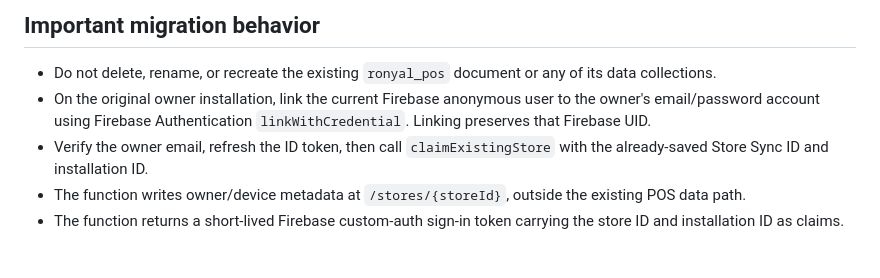
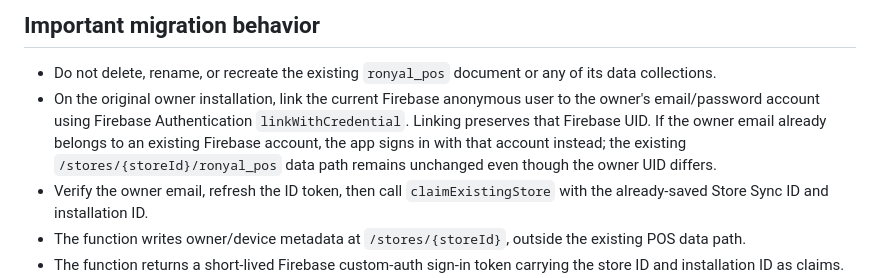
Before and after one commit to ipukhtoon/RSS, a Markdown page: AUTH_MIGRATION_SETUP.md, the part around the change. GitHub-like rendering; blank space fills up the shorter version.

Commit message:
Document existing owner account fallback without changing POS data path

```diff
--- a/AUTH_MIGRATION_SETUP.md
+++ b/AUTH_MIGRATION_SETUP.md
@@ -6,7 +6,7 @@ This backend is designed to preserve the existing database path:
 ## Important migration behavior
 
 - Do not delete, rename, or recreate the existing `ronyal_pos` document or any of its data collections.
-- On the original owner installation, link the current Firebase anonymous user to the owner's email/password account using Firebase Authentication `linkWithCredential`. Linking preserves that Firebase UID.
+- On the original owner installation, link the current Firebase anonymous user to the owner's email/password account using Firebase Authentication `linkWithCredential`. Linking preserves that Firebase UID. If the owner email already belongs to an existing Firebase account, the app signs in with that account instead; the existing `/stores/{storeId}/ronyal_pos` data path remains unchanged even though the owner UID differs.
 - Verify the owner email, refresh the ID token, then call `claimExistingStore` with the already-saved Store Sync ID and installation ID.
 - The function writes owner/device metadata at `/stores/{storeId}`, outside the existing POS data path.
 - The function returns a short-lived Firebase custom-auth sign-in token carrying the store ID and installation ID as claims. Firestore rules require these claims and an active device record, so an owner password alone does not reuse an old device session.
```
